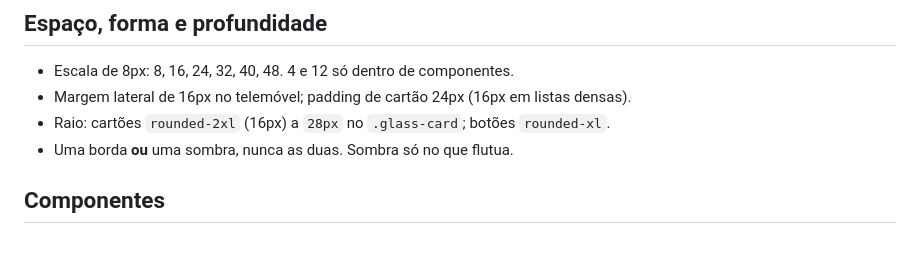
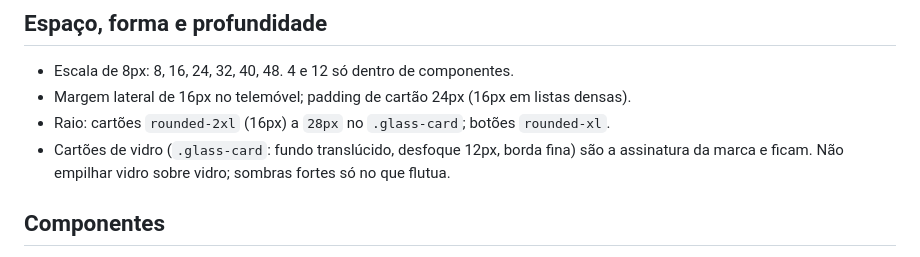
Before and after one commit to Jubilio/mwanga, a Markdown page: DESIGN.md, the part around the change. Rendered like a GitHub page.

Commit message:
mwanga-design: keep glass cards as part of the brand (owner's decision)
Co-Authored-By: Claude Opus 5.5 <noreply@anthropic.com>
Claude-Session: https://claude.ai/code/session_01AvtSgeSNkrJVJkRCtZ6bcT

```diff
--- a/DESIGN.md
+++ b/DESIGN.md
@@ -56,7 +56,8 @@ Regras:
 - Escala de 8px: 8, 16, 24, 32, 40, 48. 4 e 12 só dentro de componentes.
 - Margem lateral de 16px no telemóvel; padding de cartão 24px (16px em listas densas).
 - Raio: cartões `rounded-2xl` (16px) a `28px` no `.glass-card`; botões `rounded-xl`.
-- Uma borda **ou** uma sombra, nunca as duas. Sombra só no que flutua.
+- Cartões de vidro (`.glass-card`: fundo translúcido, desfoque 12px, borda fina) são a
+  assinatura da marca e ficam. Não empilhar vidro sobre vidro; sombras fortes só no que flutua.
 
 ## Componentes
 
```
Also changed, not shown: 1 other file.
